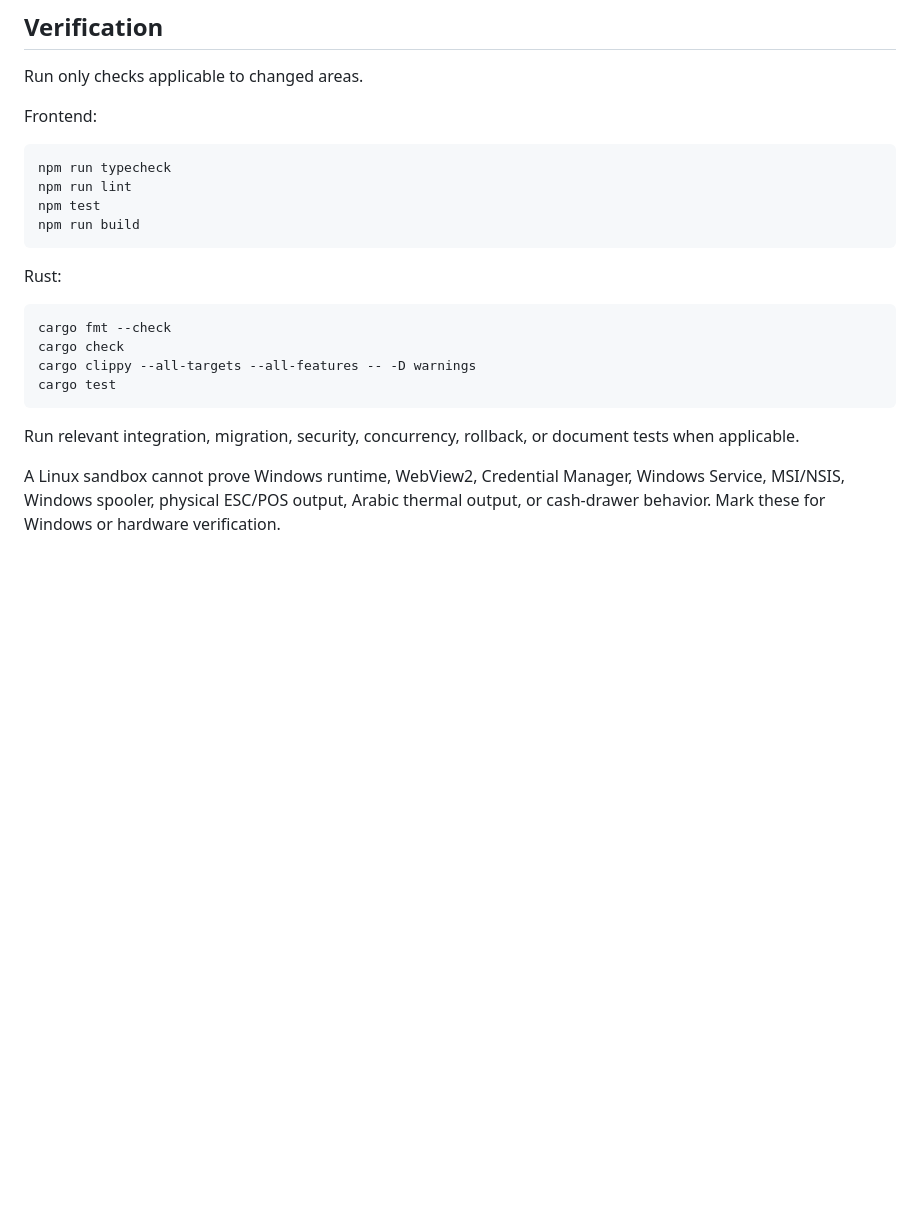
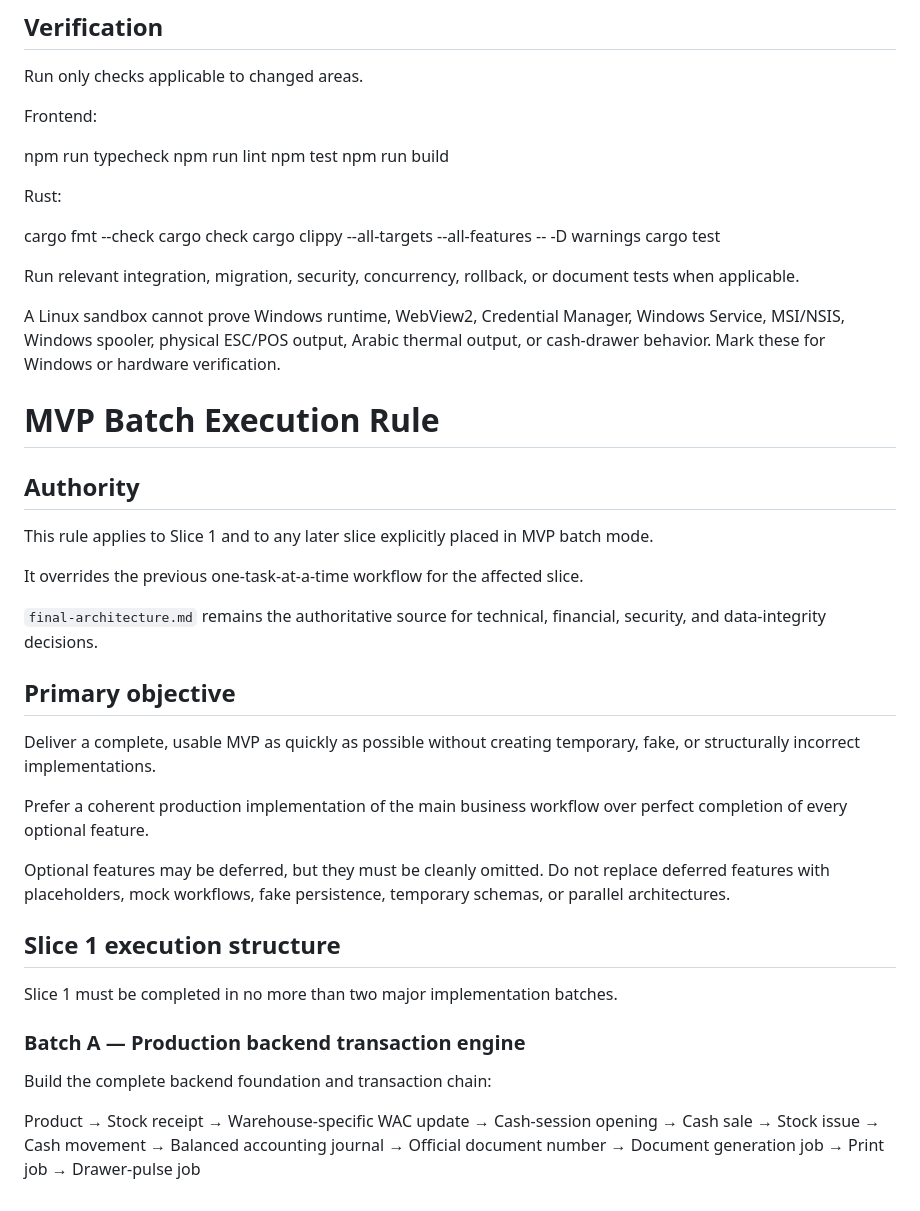
Before and after one commit to NabilBNK/Stockiha, a Markdown page: AGENTS.md, the part around the change. GitHub-like rendering; blank space fills up the shorter version.

Commit message:
chore: update AGENTS.md with MVP Batch Execution Rule

````diff
--- a/AGENTS.md
+++ b/AGENTS.md
@@ -127,21 +127,66 @@ Architecture changes require an ADR, alternatives and risks, explicit approval,
 Run only checks applicable to changed areas.
 
 Frontend:
-```bash
+
 npm run typecheck
 npm run lint
 npm test
 npm run build
-```
+
 
 Rust:
-```bash
+
 cargo fmt --check
 cargo check
 cargo clippy --all-targets --all-features -- -D warnings
 cargo test
-```
+
 
 Run relevant integration, migration, security, concurrency, rollback, or document tests when applicable.
 
 A Linux sandbox cannot prove Windows runtime, WebView2, Credential Manager, Windows Service, MSI/NSIS, Windows spooler, physical ESC/POS output, Arabic thermal output, or cash-drawer behavior. Mark these for Windows or hardware verification.
+# MVP Batch Execution Rule
+
+## Authority
+
+This rule applies to Slice 1 and to any later slice explicitly placed in MVP
+batch mode.
+
+It overrides the previous one-task-at-a-time workflow for the affected slice.
+
+`final-architecture.md` remains the authoritative source for technical,
+financial, security, and data-integrity decisions.
+
+## Primary objective
+
+Deliver a complete, usable MVP as quickly as possible without creating
+temporary, fake, or structurally incorrect implementations.
+
+Prefer a coherent production implementation of the main business workflow over
+perfect completion of every optional feature.
+
+Optional features may be deferred, but they must be cleanly omitted. Do not
+replace deferred features with placeholders, mock workflows, fake persistence,
+temporary schemas, or parallel architectures.
+
+## Slice 1 execution structure
+
+Slice 1 must be completed in no more than two major implementation batches.
+
+### Batch A — Production backend transaction engine
+
+Build the complete backend foundation and transaction chain:
+
+
+Product
+→ Stock receipt
+→ Warehouse-specific WAC update
+→ Cash-session opening
+→ Cash sale
+→ Stock issue
+→ Cash movement
+→ Balanced accounting journal
+→ Official document number
+→ Document generation job
+→ Print job
+→ Drawer-pulse job
````
